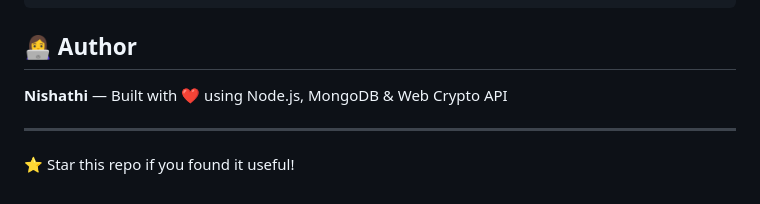
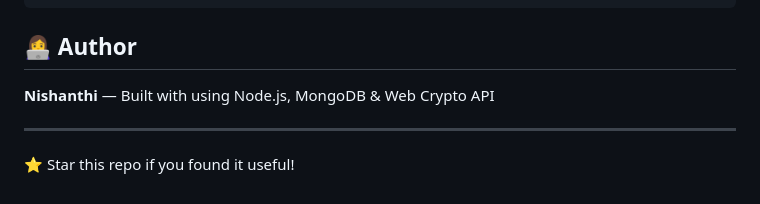
Before and after one commit to Nishathi/blockchain-voting, a Markdown page: README.md, the part around the change. Drawn GitHub-style.

Commit message:
Correct author name in README

```diff
--- a/README.md
+++ b/README.md
@@ -113,7 +113,7 @@ blockchain-voting/
 
 ## 👩‍💻 Author
 
-**Nishathi** — Built with ❤️ using Node.js, MongoDB & Web Crypto API
+**Nishanthi** — Built with  using Node.js, MongoDB & Web Crypto API
 
 ---
 
```
